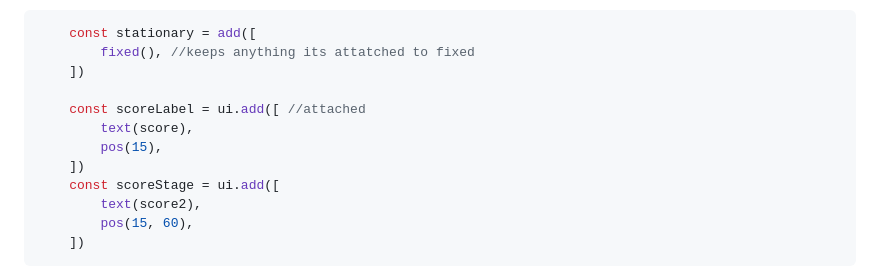
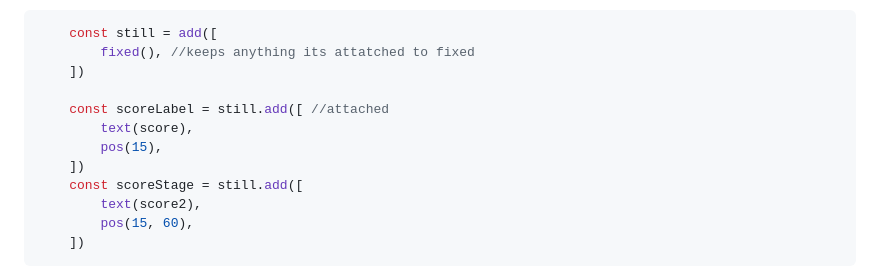
Before and after one commit to kylel5957/sep11-freedom-project, a Markdown page: tool/learning-log.md, the part around the change. Rendered like a GitHub page.

Commit message:
diff variable

````diff
--- a/tool/learning-log.md
+++ b/tool/learning-log.md
@@ -367,15 +367,15 @@ bean.onCollide("portal", () => {
 * I simply created a variable that would add the fixed value to whatever it was added to, when then I added onto my text code.
 
 ```JS
-	const stationary = add([
+	const still = add([
 		fixed(), //keeps anything its attatched to fixed
 	])
 
-	const scoreLabel = ui.add([ //attached
+	const scoreLabel = still.add([ //attached
 		text(score),
 		pos(15),
 	])
-	const scoreStage = ui.add([
+	const scoreStage = still.add([
 		text(score2),
 		pos(15, 60),
 	])
````
